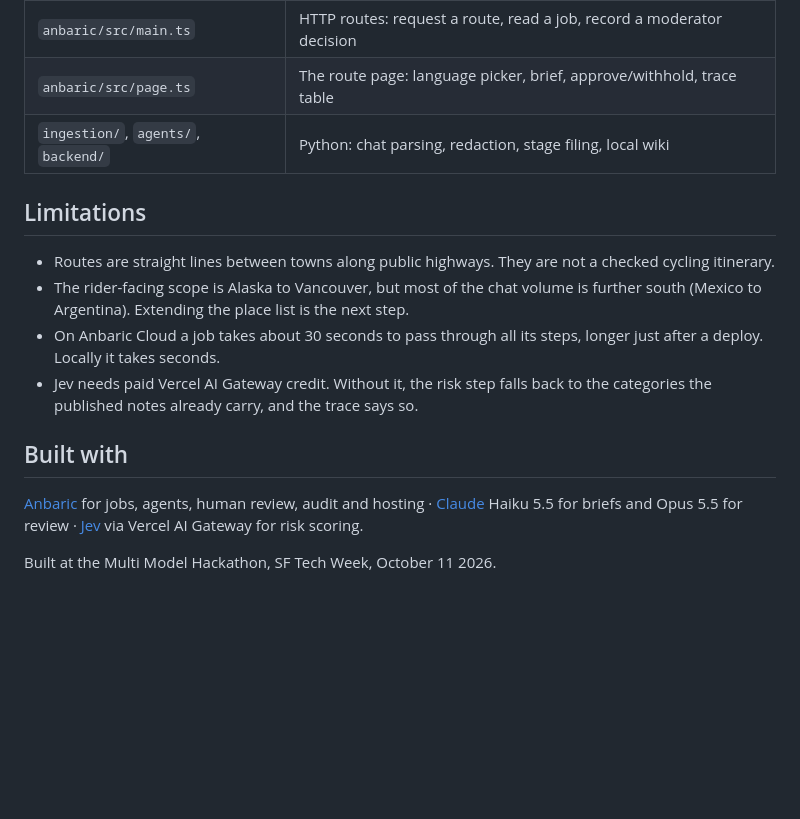
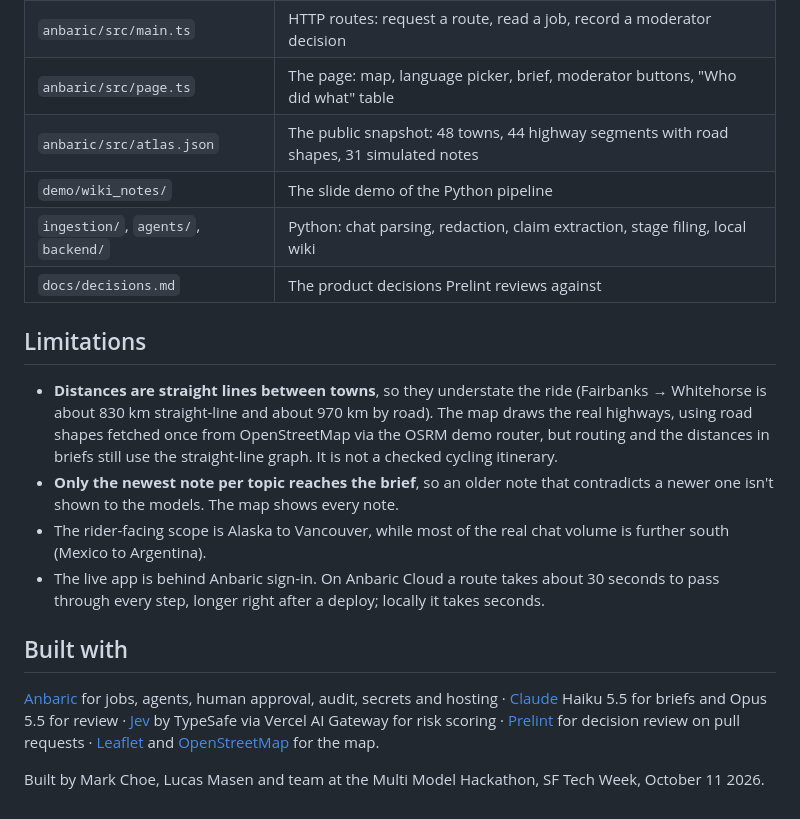
Before and after one commit to lucasmasen/pedalatlas, a Markdown page: README.md, the part around one of its changes. GitHub-like rendering; blank space fills up the shorter version.

```diff
--- a/README.md
+++ b/README.md
@@ -106,16 +119,19 @@ WhatsApp exports (local only)
 | `anbaric/src/main.ts` | HTTP routes: request a route, read a job, record a moderator decision |
-| `anbaric/src/page.ts` | The route page: language picker, brief, approve/withhold, trace table |
-| `ingestion/`, `agents/`, `backend/` | Python: chat parsing, redaction, stage filing, local wiki |
+| `anbaric/src/page.ts` | The page: map, language picker, brief, moderator buttons, "Who did what" table |
+| `anbaric/src/atlas.json` | The public snapshot: 48 towns, 44 highway segments with road shapes, 31 simulated notes |
+| `demo/wiki_notes/` | The slide demo of the Python pipeline |
+| `ingestion/`, `agents/`, `backend/` | Python: chat parsing, redaction, claim extraction, stage filing, local wiki |
+| `docs/decisions.md` | The product decisions Prelint reviews against |
 
 ## Limitations
 
-- Routes are straight lines between towns along public highways. They are not a checked cycling itinerary.
-- The rider-facing scope is Alaska to Vancouver, but most of the chat volume is further south (Mexico to Argentina). Extending the place list is the next step.
-- On Anbaric Cloud a job takes about 30 seconds to pass through all its steps, longer just after a deploy. Locally it takes seconds.
-- Jev needs paid Vercel AI Gateway credit. Without it, the risk step falls back to the categories the published notes already carry, and the trace says so.
+- **Distances are straight lines between towns**, so they understate the ride (Fairbanks → Whitehorse is about 830 km straight-line and about 970 km by road). The map draws the real highways, using road shapes fetched once from OpenStreetMap via the OSRM demo router, but routing and the distances in briefs still use the straight-line graph. It is not a checked cycling itinerary.
+- **Only the newest note per topic reaches the brief**, so an older note that contradicts a newer one isn't shown to the models. The map shows every note.
+- The rider-facing scope is Alaska to Vancouver, while most of the real chat volume is further south (Mexico to Argentina).
+- The live app is behind Anbaric sign-in. On Anbaric Cloud a route takes about 30 seconds to pass through every step, longer right after a deploy; locally it takes seconds.
 
 ## Built with
 
-[Anbaric](https://anbaric.ai) for jobs, agents, human review, audit and hosting · [Claude](https://www.anthropic.com) Haiku 5.5 for briefs and Opus 5.5 for review · [Jev](https://vercel.com/changelog/ai-gateway-now-supports-typesafe-clients-and-an-http-api-for-jev) via Vercel AI Gateway for risk scoring.
+[Anbaric](https://anbaric.ai) for jobs, agents, human approval, audit, secrets and hosting · [Claude](https://www.anthropic.com) Haiku 5.5 for briefs and Opus 5.5 for review · [Jev](https://vercel.com/changelog/ai-gateway-now-supports-typesafe-clients-and-an-http-api-for-jev) by TypeSafe via Vercel AI Gateway for risk scoring · [Prelint](https://prelint.com) for decision review on pull requests · [Leaflet](https://leafletjs.com) and [OpenStreetMap](https://www.openstreetmap.org) for the map.
 
-Built at the Multi Model Hackathon, SF Tech Week, October 11 2026.
+Built by Mark Choe, Lucas Masen and team at the Multi Model Hackathon, SF Tech Week, October 11 2026.
```
Also changed, not shown: other parts of README.md (+53 -40 lines).
